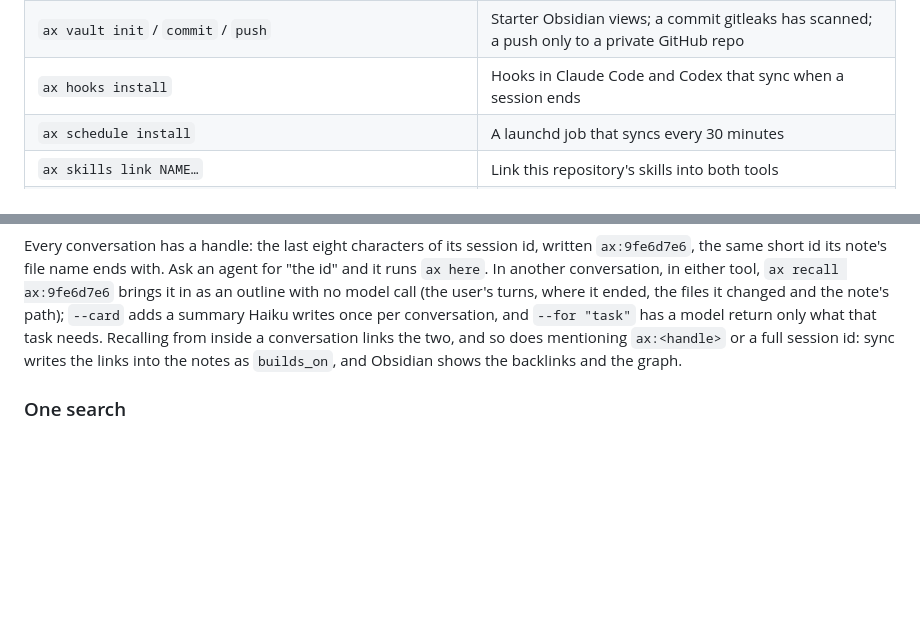
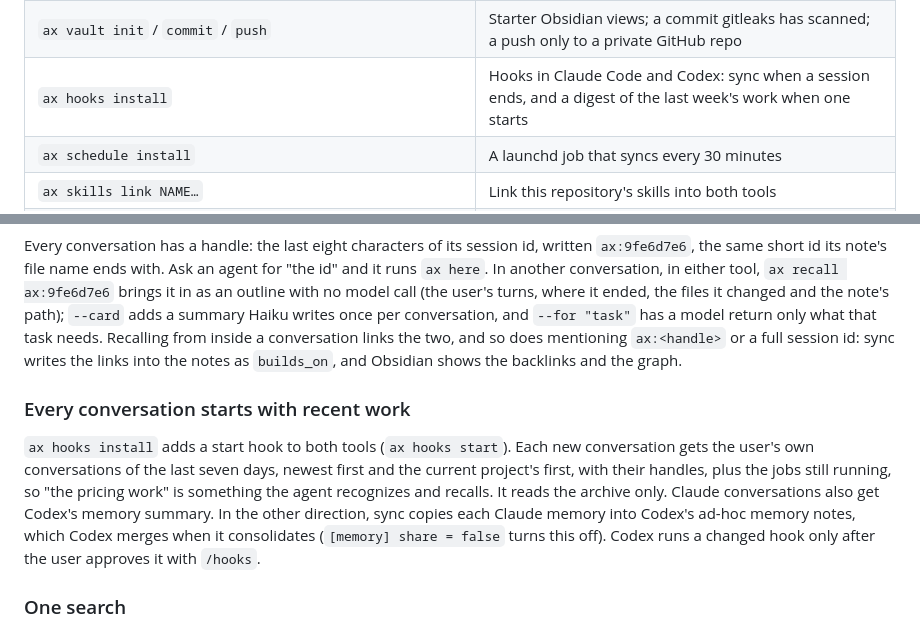
Before and after one commit to EssenceSentry/agent-skills, a Markdown page: README.md, 2 parts joined by grey strips. Drawn GitHub-style; blank space fills up the shorter version.

Commit message:
Document the start-of-conversation digest and shared memories
Records what was installed and tested live, that Codex needs /hooks trust before the hook runs, and two ideas raised but not planned: one ax skill and an ax todo list.

```diff
--- a/README.md
+++ b/README.md
@@ -39,7 +39,7 @@ take effect at once; after a change to the dependencies, run the same command wi
 | `ax usage` / `ax usage guard` | Allowance left per tool and window, a forecast to reset, and a guard for scripts (exit 0 safe, 1 below, 69 unknown) |
 | `ax serve [--open]` | A local dashboard of usage, runs, campaigns and recent sessions |
 | `ax vault init` / `commit` / `push` | Starter Obsidian views; a commit gitleaks has scanned; a push only to a private GitHub repo |
-| `ax hooks install` | Hooks in Claude Code and Codex that sync when a session ends |
+| `ax hooks install` | Hooks in Claude Code and Codex: sync when a session ends, and a digest of the last week's work when one starts |
 | `ax schedule install` | A launchd job that syncs every 30 minutes |
 | `ax skills link NAME…` | Link this repository's skills into both tools |
 | `ax job` (`new`, `watch`, `run`, `describe`, `ls`, `show`, `wait`, `follow`, `unfollow`, `wake`, `poll`, `service`, `eta-report`, `forget`) | Long jobs any agent can register and wait on; see below |
@@ -151,6 +151,17 @@ conversation links the two, and so does mentioning `ax:<handle>` or a full
 session id: sync writes the links into the notes as `builds_on`, and Obsidian
 shows the backlinks and the graph.
 
+### Every conversation starts with recent work
+
+`ax hooks install` adds a start hook to both tools (`ax hooks start`). Each new
+conversation gets the user's own conversations of the last seven days, newest first
+and the current project's first, with their handles, plus the jobs still running,
+so "the pricing work" is something the agent recognizes and recalls. It reads the
+archive only. Claude conversations also get Codex's memory summary. In the other
+direction, sync copies each Claude memory into Codex's ad-hoc memory notes, which
+Codex merges when it consolidates (`[memory] share = false` turns this off). Codex
+runs a changed hook only after the user approves it with `/hooks`.
+
 ### One search
 
 `ax find` asks qmd (conversation notes, Claude's and Codex's memories and the
```
Also changed, not shown: PLAN.md (+4 -2 lines).
